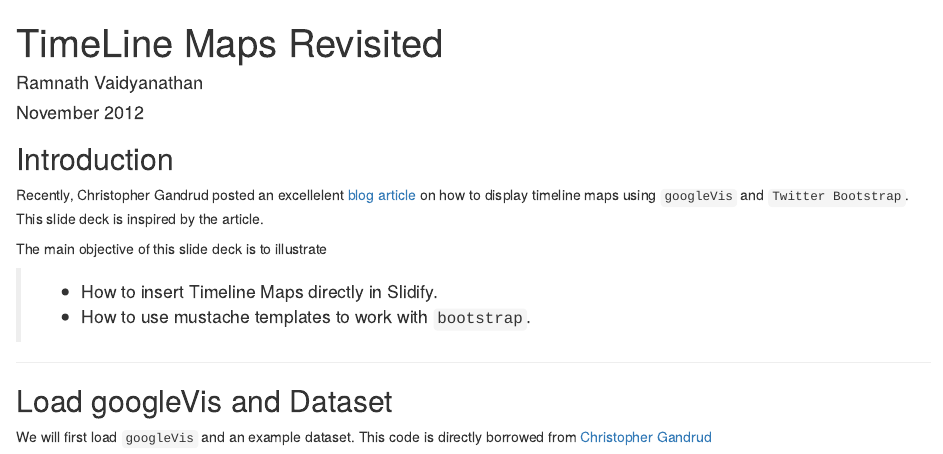
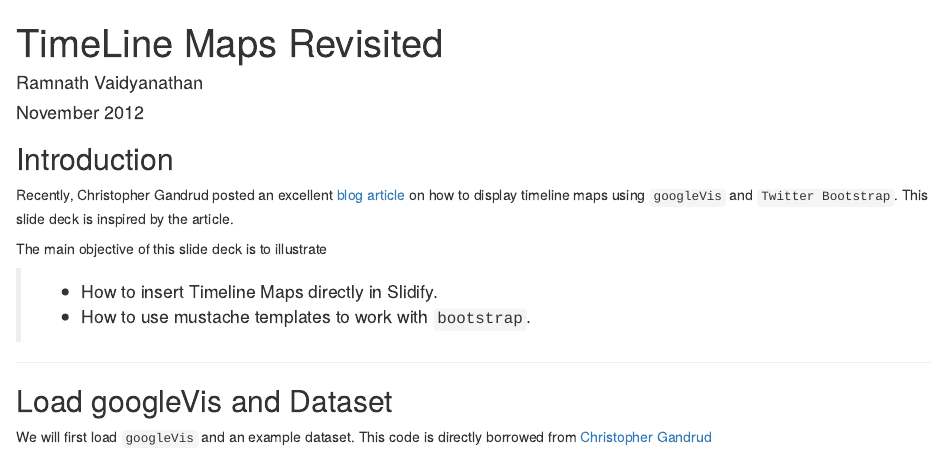
Before and after one commit to ramnathv/carouselDemo, an R Markdown document (index.Rmd): the page in a window 1100 px wide, from its top. Rendered offline with R 4.5, knitr and Pandoc, with nearby package versions; some code elsewhere in the file could not run offline.

Commit message:
correct typo on first slide

```diff
--- a/index.Rmd
+++ b/index.Rmd
@@ -16,7 +16,7 @@ github:
 
 ## Introduction
 
-Recently, Christopher Gandrud posted an excellelent [blog article](http://christophergandrud.github.com/amc-site/maps.html) on how to display timeline maps using `googleVis` and `Twitter Bootstrap`. This slide deck is inspired by the article.
+Recently, Christopher Gandrud posted an excellent [blog article](http://christophergandrud.github.com/amc-site/maps.html) on how to display timeline maps using `googleVis` and `Twitter Bootstrap`. This slide deck is inspired by the article.
 
 The main objective of this slide deck is to illustrate
 
```
Also changed, not shown: assets/img/AMCMap1980.html, assets/img/AMCMap2011.html, index.html, index.md.
